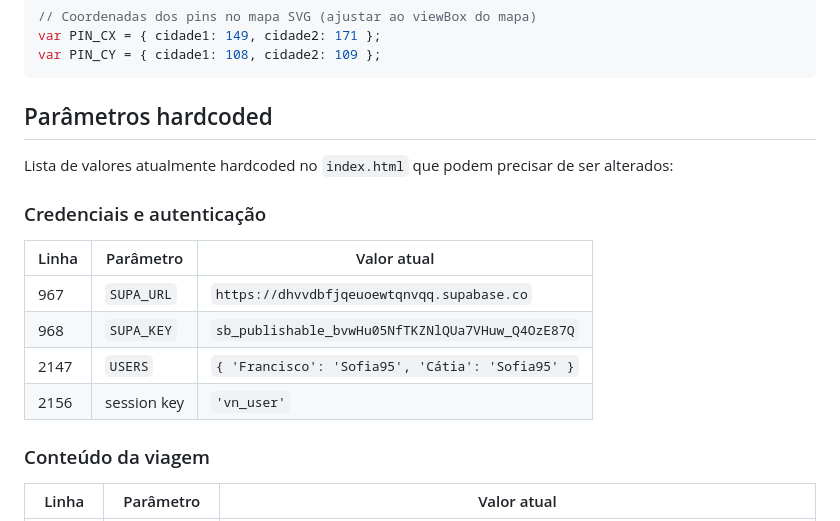
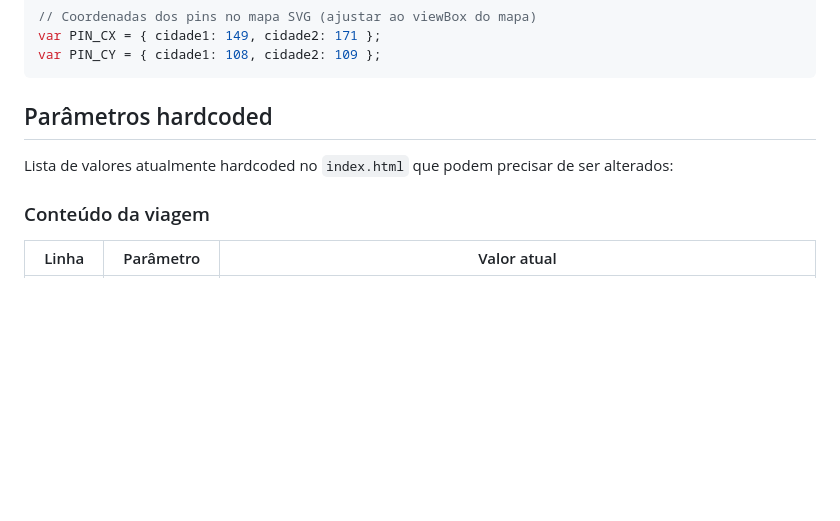
Before and after one commit to fr-correia/trip_planner, a Markdown page: README.md, the part around the change. Drawn GitHub-style; blank space fills up the shorter version.

Commit message:
Remove sensitive information from README
Removed hardcoded credentials and authentication details from the README.

```diff
--- a/README.md
+++ b/README.md
@@ -91,15 +91,6 @@ var PIN_CY = { cidade1: 108, cidade2: 109 };
 
 Lista de valores atualmente hardcoded no `index.html` que podem precisar de ser alterados:
 
-### Credenciais e autenticação
-
-| Linha | Parâmetro | Valor atual |
-|-------|-----------|-------------|
-| 967 | `SUPA_URL` | `https://dhvvdbfjqeuoewtqnvqq.supabase.co` |
-| 968 | `SUPA_KEY` | `sb_publishable_bvwHu05NfTKZNlQUa7VHuw_Q4OzE87Q` |
-| 2147 | `USERS` | `{ 'Francisco': 'Sofia95', 'Cátia': 'Sofia95' }` |
-| 2156 | session key | `'vn_user'` |
-
 ### Conteúdo da viagem
 
 | Linha | Parâmetro | Valor atual |
```
